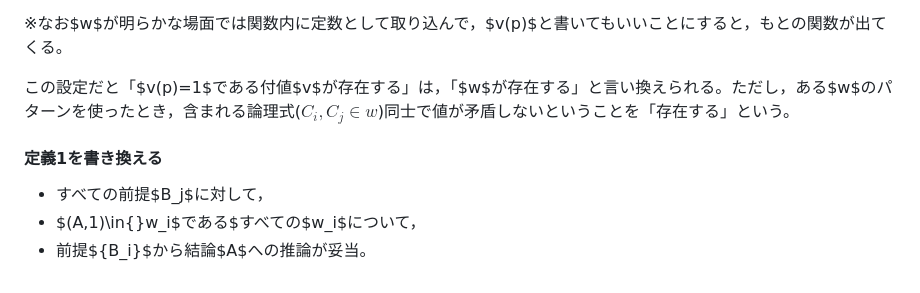
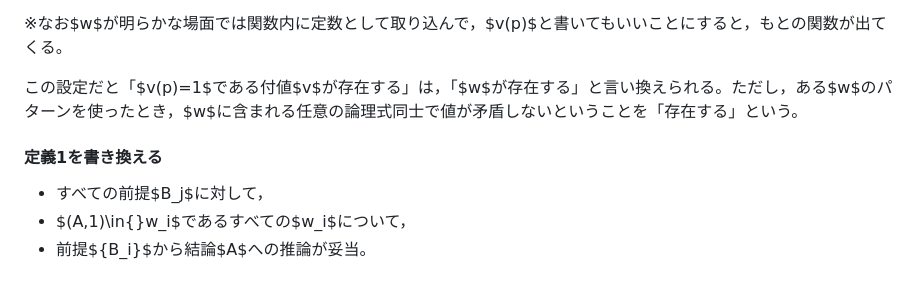
Before and after one commit to flashingwind/philomath, a Markdown page: I部 計算と表現-1.2.md, the part around the change. Drawn GitHub-style.

Commit message:
fix typo

```diff
--- a/I部 計算と表現-1.2.md
+++ b/I部 計算と表現-1.2.md
@@ -320,10 +320,10 @@ $$V(w,A)=1 or 0$$
 
 ※なお$w$が明らかな場面では関数内に定数として取り込んで，$v(p)$と書いてもいいことにすると，もとの関数が出てくる。
 
-この設定だと「$v(p)=1$である付値$v$が存在する」は，「$w$が存在する」と言い換えられる。ただし，ある$w$のパターンを使ったとき，含まれる論理式($C_i,C_j\in{}w$)同士で値が矛盾しないということを「存在する」という。
+この設定だと「$v(p)=1$である付値$v$が存在する」は，「$w$が存在する」と言い換えられる。ただし，ある$w$のパターンを使ったとき，$w$に含まれる任意の論理式同士で値が矛盾しないということを「存在する」という。
 
 #### 定義1を書き換える
 
 - すべての前提$B_j$に対して，
-- $(A,1)\in{}w_i$である$すべての$w_i$について，
+- $(A,1)\in{}w_i$であるすべての$w_i$について，
 - 前提$\{B_i\}$から結論$A$への推論が妥当。
```
